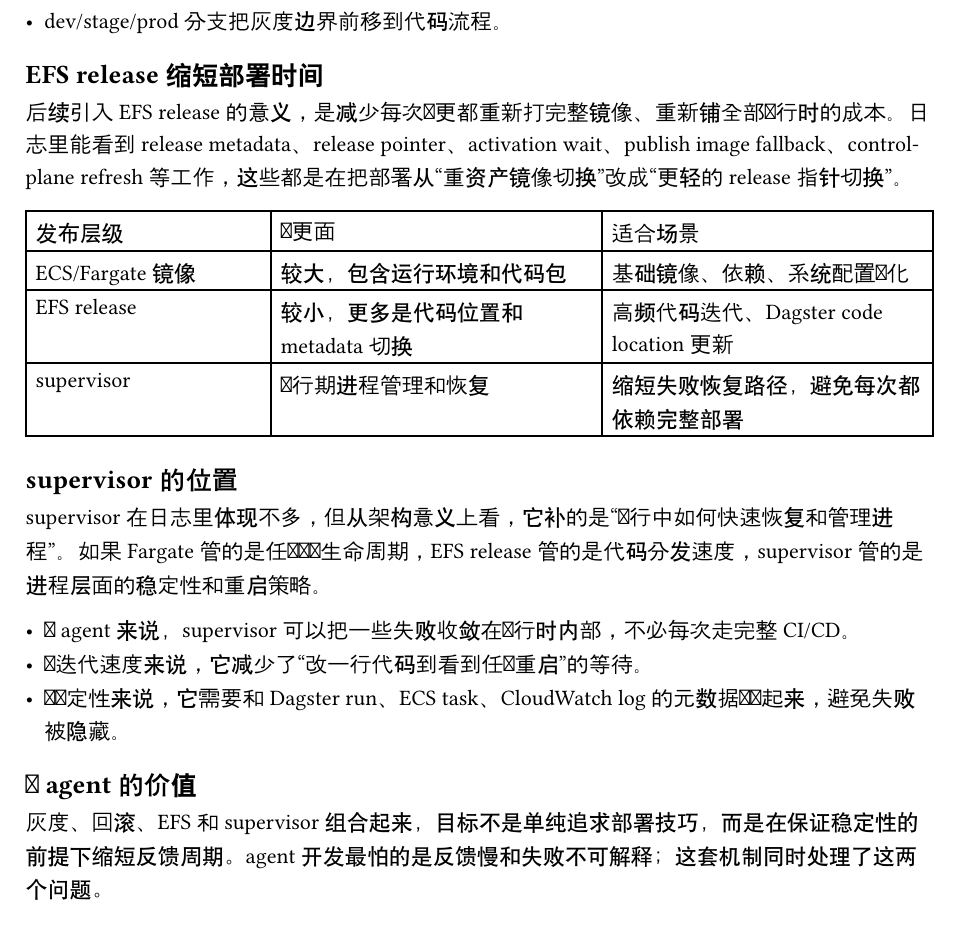
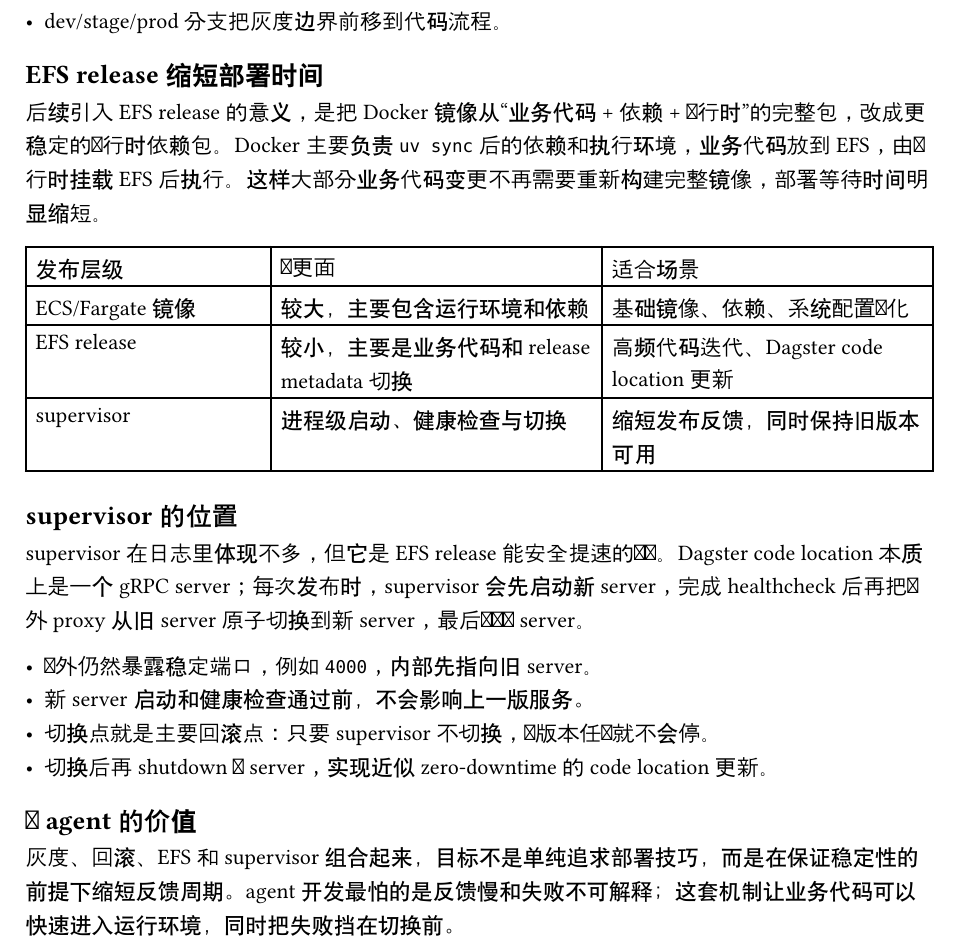
Before and after one commit to tihaya-anon/reporting, a Typst document (reports/data-agent/sections/02-release-rollback.typ): part of the page, cut so that both start at the same text. Compiled offline with Typst 0.15.

Commit message:
docs(data-agent): refine release and metadata model

```diff
--- a/reports/data-agent/sections/02-release-rollback.typ
+++ b/reports/data-agent/sections/02-release-rollback.typ
@@ -11,25 +11,26 @@
 
 == EFS release 缩短部署时间
 
-后续引入 EFS release 的意义，是减少每次变更都重新打完整镜像、重新铺全部运行时的成本。日志里能看到 release metadata、release pointer、activation wait、publish image fallback、control-plane refresh 等工作，这些都是在把部署从“重资产镜像切换”改成“更轻的 release 指针切换”。
+后续引入 EFS release 的意义，是把 Docker 镜像从“业务代码 + 依赖 + 运行时”的完整包，改成更稳定的运行时依赖包。Docker 主要负责 `uv sync` 后的依赖和执行环境，业务代码放到 EFS，由运行时挂载 EFS 后执行。这样大部分业务代码变更不再需要重新构建完整镜像，部署等待时间明显缩短。
 
 #table(
   columns: (1fr, 1.35fr, 1.35fr),
   inset: 5pt,
   align: (left, left, left),
   [发布层级], [变更面], [适合场景],
-  [ECS/Fargate 镜像], [较大，包含运行环境和代码包], [基础镜像、依赖、系统配置变化],
-  [EFS release], [较小，更多是代码位置和 metadata 切换], [高频代码迭代、Dagster code location 更新],
-  [supervisor], [运行期进程管理和恢复], [缩短失败恢复路径，避免每次都依赖完整部署],
+  [ECS/Fargate 镜像], [较大，主要包含运行环境和依赖], [基础镜像、依赖、系统配置变化],
+  [EFS release], [较小，主要是业务代码和 release metadata 切换], [高频代码迭代、Dagster code location 更新],
+  [supervisor], [进程级启动、健康检查与切换], [缩短发布反馈，同时保持旧版本可用],
 )
 
 == supervisor 的位置
 
-supervisor 在日志里体现不多，但从架构意义上看，它补的是“运行中如何快速恢复和管理进程”。如果 Fargate 管的是任务级别生命周期，EFS release 管的是代码分发速度，supervisor 管的是进程层面的稳定性和重启策略。
+supervisor 在日志里体现不多，但它是 EFS release 能安全提速的关键。Dagster code location 本质上是一个 gRPC server；每次发布时，supervisor 会先启动新 server，完成 healthcheck 后再把对外 proxy 从旧 server 原子切换到新 server，最后关闭旧 server。
 
-- 对 agent 来说，supervisor 可以把一些失败收敛在运行时内部，不必每次走完整 CI/CD。
-- 对迭代速度来说，它减少了“改一行代码到看到任务重启”的等待。
-- 对稳定性来说，它需要和 Dagster run、ECS task、CloudWatch log 的元数据关联起来，避免失败被隐藏。
+- 对外仍然暴露稳定端口，例如 `4000`，内部先指向旧 server。
+- 新 server 启动和健康检查通过前，不会影响上一版服务。
+- 切换点就是主要回滚点：只要 supervisor 不切换，旧版本任务就不会停。
+- 切换后再 shutdown 旧 server，实现近似 zero-downtime 的 code location 更新。
 
 == 对 agent 的价值
 
```
Also changed, not shown: reports/data-agent/sections/04-dagster-metadata-plane.typ (+6 -2 lines), reports/data-agent/sections/06-open-questions.typ (+5 -5 lines), reports/data-agent/sections/02-release-rollback.typ (2 more changed lines).
